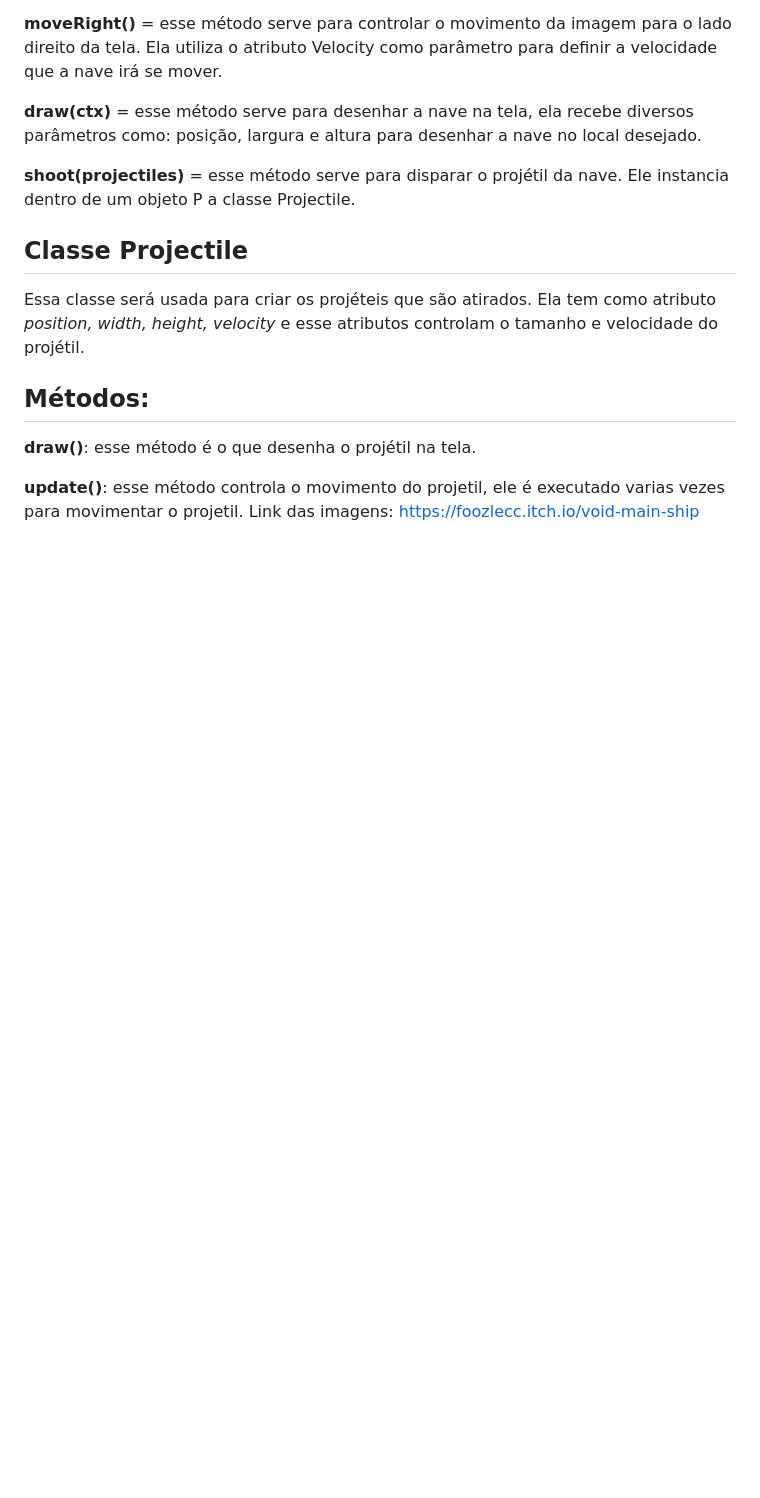
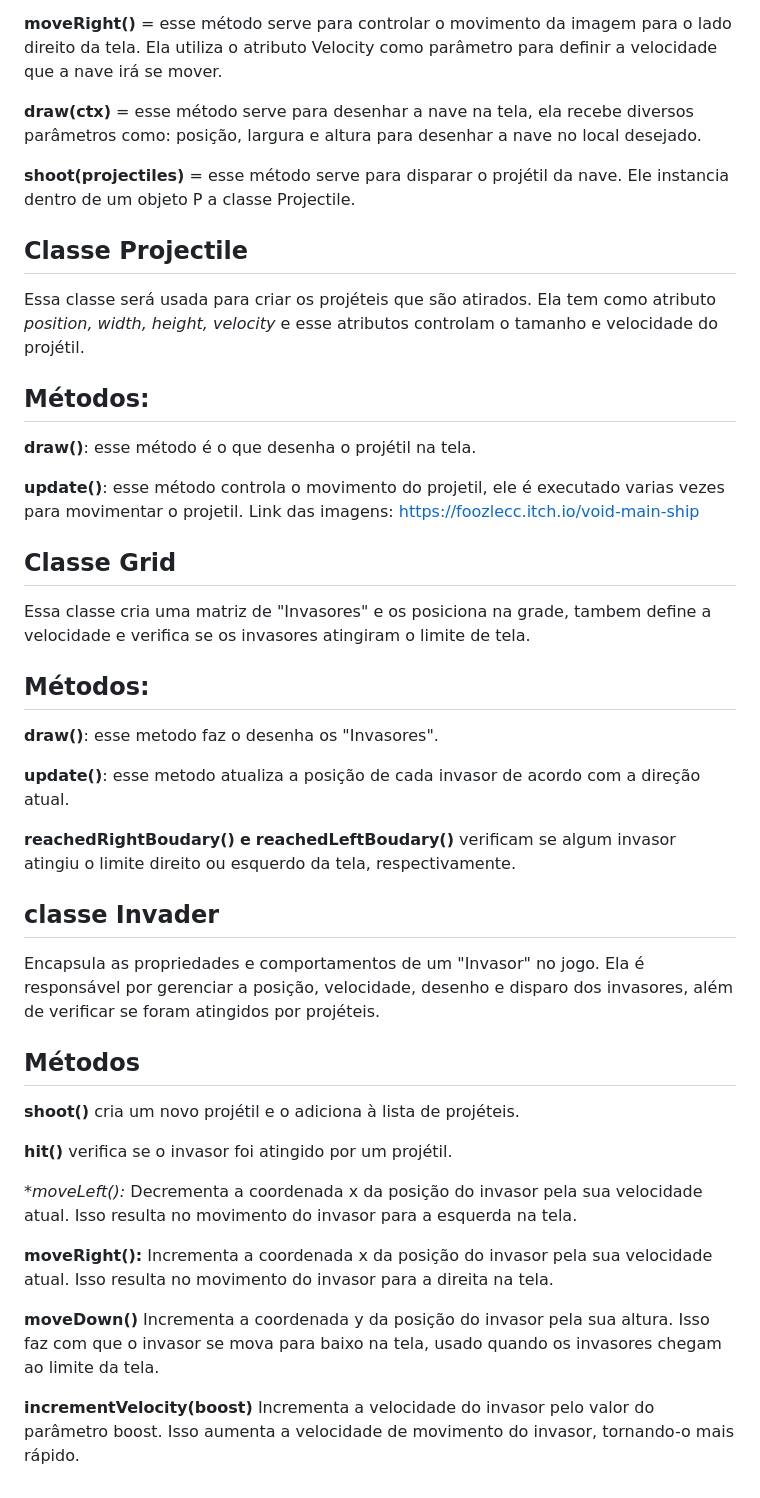
Before and after one commit to Julio-Cassiano/space-wars, a Markdown page: README.md, the part around the change. Drawn GitHub-style; blank space fills up the shorter version.

Commit message:
UpdateREADME.md

```diff
--- a/README.md
+++ b/README.md
@@ -72,3 +72,38 @@ Essa classe será usada para criar os projéteis que são atirados. Ela tem como
 **update()**: esse método controla o movimento do projetil, ele é executado varias vezes para movimentar o projetil.
 Link das imagens:
 https://foozlecc.itch.io/void-main-ship
+## Classe Grid
+Essa classe cria uma matriz de "Invasores" e os posiciona na grade, tambem define a
+ velocidade e verifica se os invasores atingiram o limite de tela.
+
+## Métodos:
+**draw()**: esse metodo faz o desenha os "Invasores".
+
+**update()**: esse metodo atualiza a posição de cada invasor de acordo com a direção atual.
+
+**reachedRightBoudary()** **e** **reachedLeftBoudary()** verificam se algum invasor atingiu o limite direito ou esquerdo da tela, respectivamente.
+
+## classe Invader
+Encapsula as propriedades e comportamentos de um "Invasor" no jogo. Ela é responsável por gerenciar a posição, velocidade, desenho e disparo dos invasores, além de verificar se foram atingidos por projéteis.
+
+## Métodos
+
+**shoot()** cria um novo projétil e o adiciona à lista de projéteis.
+
+**hit()** verifica se o invasor foi atingido por um projétil.
+
+**moveLeft():*
+Decrementa a coordenada x da posição do invasor pela sua velocidade atual.
+Isso resulta no movimento do invasor para a esquerda na tela.
+
+**moveRight():**
+Incrementa a coordenada x da posição do invasor pela sua velocidade atual.
+Isso resulta no movimento do invasor para a direita na tela.
+
+**moveDown()**
+Incrementa a coordenada y da posição do invasor pela sua altura.
+Isso faz com que o invasor se mova para baixo na tela, usado quando os invasores chegam ao limite da tela.
+
+**incrementVelocity(boost)**
+Incrementa a velocidade do invasor pelo valor do parâmetro boost.
+Isso aumenta a velocidade de movimento do invasor, tornando-o mais rápido.
```
